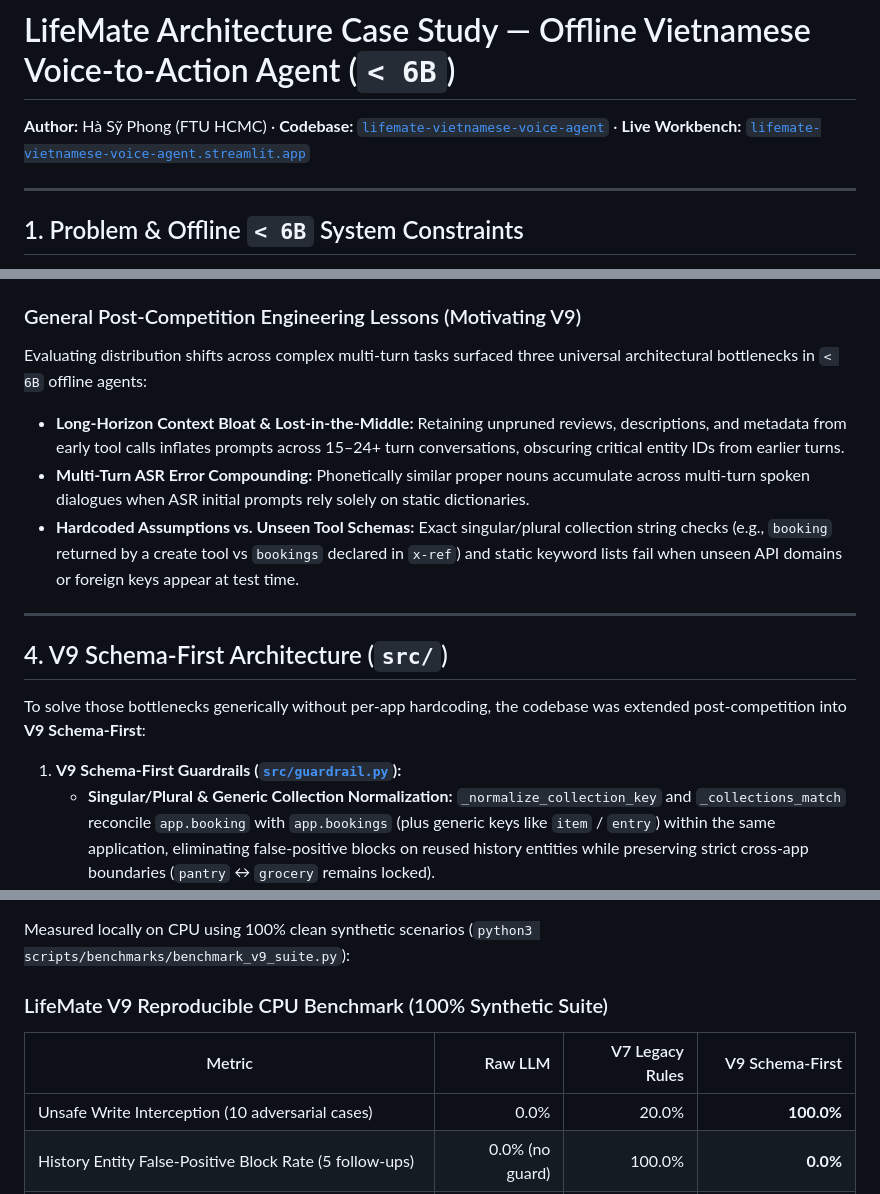
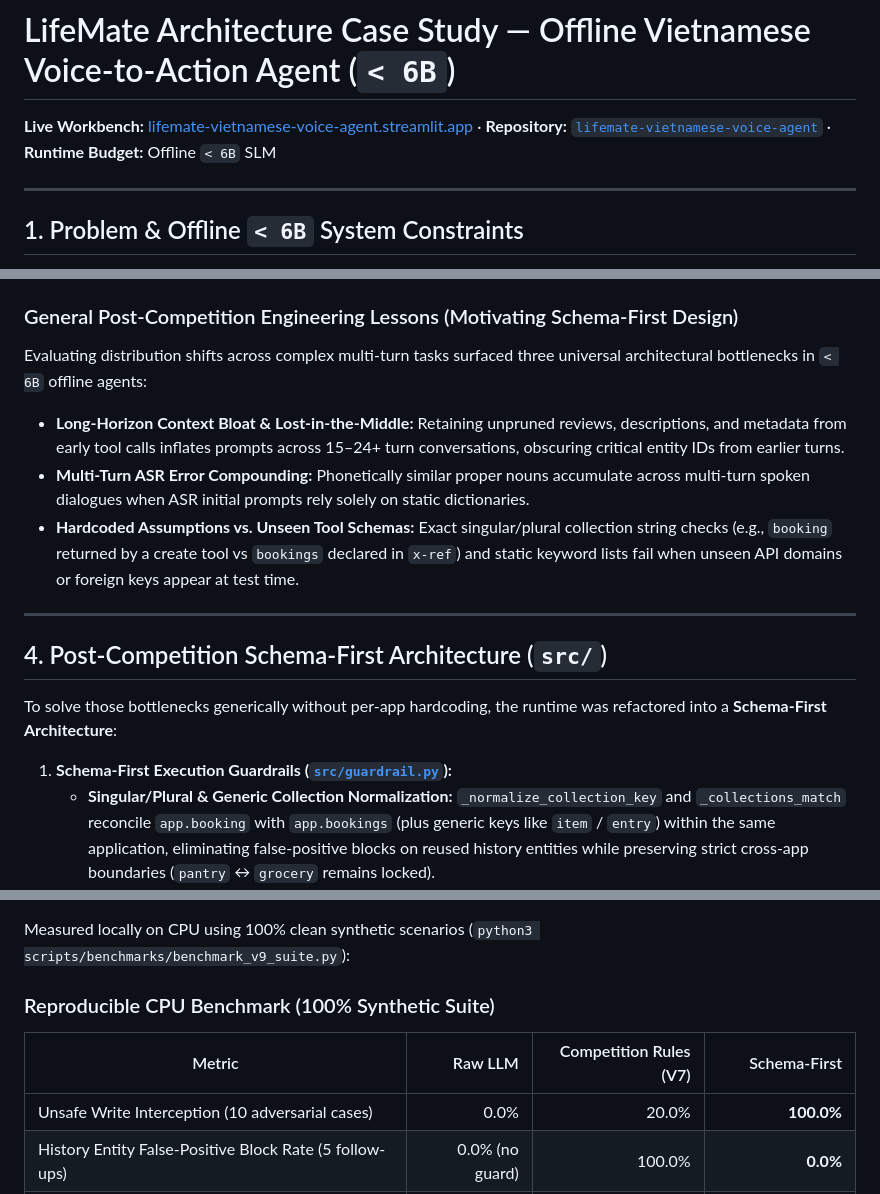
Before and after one commit to Phongkarazz/lifemate-vietnamese-voice-agent, a Markdown page: docs/ARCHITECTURE_CASE_STUDY.md, 3 parts joined by grey strips. Rendered like a GitHub page.

```diff
--- a/docs/ARCHITECTURE_CASE_STUDY.md
+++ b/docs/ARCHITECTURE_CASE_STUDY.md
@@ -1,6 +1,6 @@
 # LifeMate Architecture Case Study — Offline Vietnamese Voice-to-Action Agent (`< 6B`)
 
-**Author:** Hà Sỹ Phong (FTU HCMC) · **Codebase:** [`lifemate-vietnamese-voice-agent`](https://github.com/Phongkarazz/lifemate-vietnamese-voice-agent) · **Live Workbench:** [`lifemate-vietnamese-voice-agent.streamlit.app`](https://lifemate-vietnamese-voice-agent.streamlit.app/)
+**Live Workbench:** [lifemate-vietnamese-voice-agent.streamlit.app](https://lifemate-vietnamese-voice-agent.streamlit.app/) · **Repository:** [`lifemate-vietnamese-voice-agent`](https://github.com/Phongkarazz/lifemate-vietnamese-voice-agent) · **Runtime Budget:** Offline `< 6B` SLM
 
 ---
 
@@ -39,7 +39,7 @@ Fine-tuning `Qwen/Qwen3-4B` (`bf16`, `LoRA r=128, alpha=256`, `paged_adamw_8bit`
 2. **Cache/Resume Collision Hazard:** Re-running directly against shared output paths risked reusing base-ASR transcript caches or `--resume` checkpoints from the defective run. Isolating both the ASR JSON cache path and output JSONL path forced clean end-to-end re-transcription with the fine-tuned Vietnamese checkpoint.
 3. **Deterministic Audit Verification:** Before resubmitting, every generated output was re-verified for 100% ID ordering, schema validity, zero `ToolEnv` invalid calls, and zero `state_hash` replay mismatches, raising the Private Score directly from **`26.40` to `36.05` (`+9.65` points)**.
 
-### General Post-Competition Engineering Lessons (Motivating V9)
+### General Post-Competition Engineering Lessons (Motivating Schema-First Design)
 Evaluating distribution shifts across complex multi-turn tasks surfaced three universal architectural bottlenecks in `< 6B` offline agents:
 - **Long-Horizon Context Bloat & Lost-in-the-Middle:** Retaining unpruned reviews, descriptions, and metadata from early tool calls inflates prompts across 15–24+ turn conversations, obscuring critical entity IDs from earlier turns.
 - **Multi-Turn ASR Error Compounding:** Phonetically similar proper nouns accumulate across multi-turn spoken dialogues when ASR initial prompts rely solely on static dictionaries.
@@ -47,11 +47,11 @@ Evaluating distribution shifts across complex multi-turn tasks surfaced three un
 
 ---
 
-## 4. V9 Schema-First Architecture (`src/`)
+## 4. Post-Competition Schema-First Architecture (`src/`)
 
-To solve those bottlenecks generically without per-app hardcoding, the codebase was extended post-competition into **V9 Schema-First**:
+To solve those bottlenecks generically without per-app hardcoding, the runtime was refactored into a **Schema-First Architecture**:
 
-1. **V9 Schema-First Guardrails ([`src/guardrail.py`](../src/guardrail.py)):**
+1. **Schema-First Execution Guardrails ([`src/guardrail.py`](../src/guardrail.py)):**
    - **Singular/Plural & Generic Collection Normalization:** `_normalize_collection_key` and `_collections_match` reconcile `app.booking` with `app.bookings` (plus generic keys like `item` / `entry`) within the same application, eliminating false-positive blocks on reused history entities while preserving strict cross-app boundaries (`pantry` ↔ `grocery` remains locked).
    - **Primary ID vs. Foreign Key Isolation:** `_record_entity_dict` keeps an entity's primary ID inside its collection membership set while isolating foreign keys (e.g., `hotel_id` nested inside a `booking`), blocking FK confusion at write time.
    - **Schema-Inferred Execution Gates:** Automatically enforces `x-one-of` parameter requirements, date ordering (`check_in < check_out`, `start_date <= end_date`), ISO-8601 `+07:00` timezones, guest capacity (`guests <= max_guests`), availability flags (`available=True`), `room_type` membership, `slots` / operating hours (`open..close`), and media `episode` bounds directly from schema & observed state.
@@ -68,9 +68,9 @@ To solve those bottlenecks generically without per-app hardcoding, the codebase
 
 Measured locally on CPU using 100% clean synthetic scenarios (`python3 scripts/benchmarks/benchmark_v9_suite.py`):
 
-### LifeMate V9 Reproducible CPU Benchmark (100% Synthetic Suite)
+### Reproducible CPU Benchmark (100% Synthetic Suite)
 
-| Metric | Raw LLM | V7 Legacy Rules | V9 Schema-First |
+| Metric | Raw LLM | Competition Rules (V7) | Schema-First |
 |---|---:|---:|---:|
 | Unsafe Write Interception (10 adversarial cases) | 0.0% | 20.0% | **100.0%** |
 | History Entity False-Positive Block Rate (5 follow-ups) | 0.0% (no guard) | 100.0% | **0.0%** |
```
Also changed, not shown: other parts of docs/ARCHITECTURE_CASE_STUDY.md (+1 -1 lines), README.md (+16 -16 lines), assets/screenshots/01_assistant.png, assets/screenshots/02_sandbox.png, assets/screenshots/03_safety.png, assets/screenshots/04_architecture.png, 3 other files.
